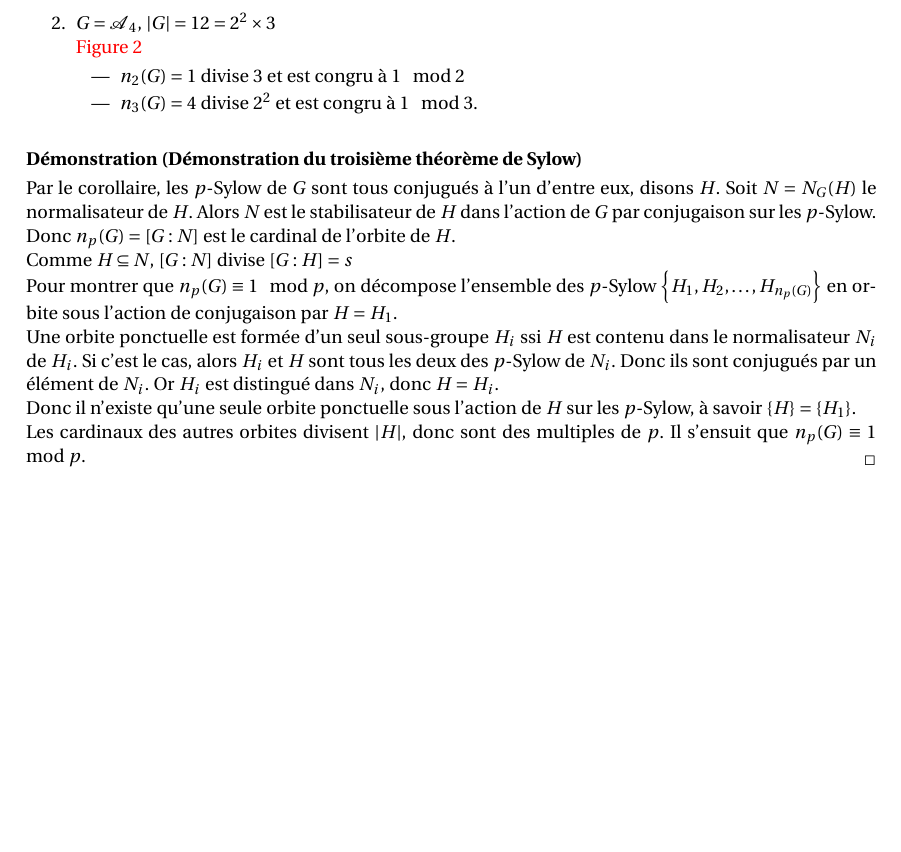
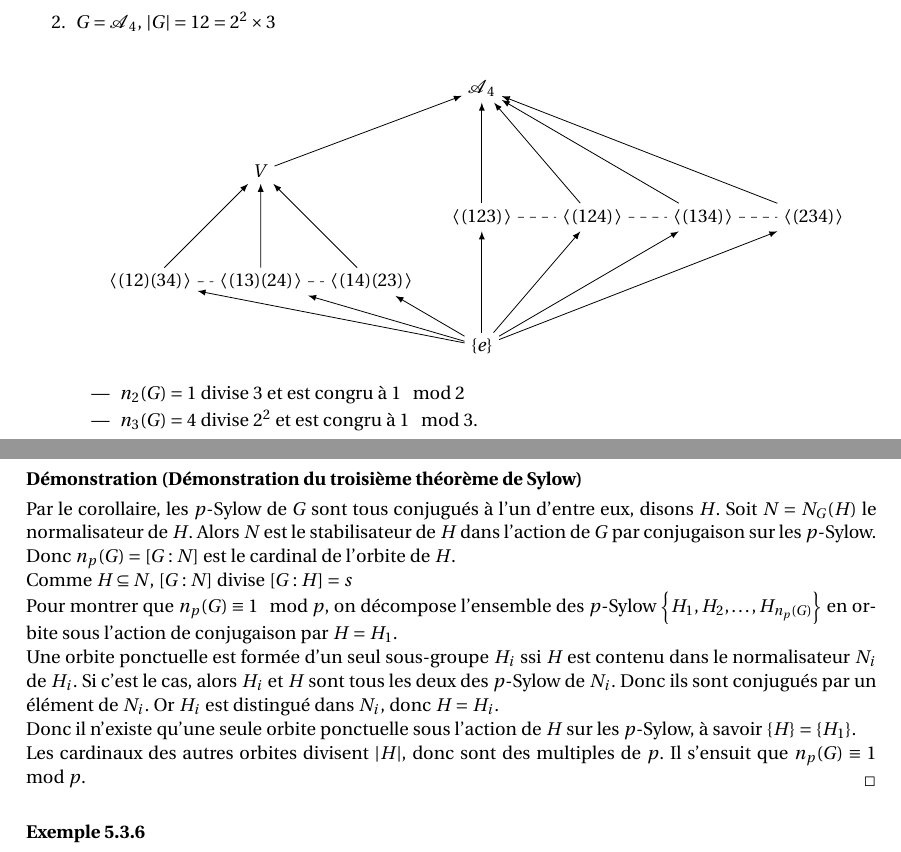
Before and after one commit to xavitator/Cours_Maths_L3_MI, a LaTeX document (Algebre_et_geometrie/cours_AG5.tex): part of page 42 of 55 before the commit and two parts of pages 42 and 43 of 55 after it, the two joined at a grey line, cut so that both start at the same text, the shorter picture padded with empty space. Compiled offline with pdfLaTeX.

Commit message:
resolution prob

```diff
--- a/Algebre_et_geometrie/cours_AG5.tex
+++ b/Algebre_et_geometrie/cours_AG5.tex
@@ -2425,7 +2425,42 @@ Alors $n_p(G)$ divise $s$ et est congru à $1\mod p$.
 \medbreak
 
 \item $G = \A_4$, $\abs{G} = 12 = 2^2 \times 3$\\
-\red{Figure 2}
+\begin{center}
+	\begin{tikzpicture}[scale=0.65]
+		\node (E) at (0,0) {$\{e\}$};
+		\node (1234) at (-9,1.75) {$\gen{(12)(34)}$};
+		\node (1324) at (-6,1.75) {$\gen{(13)(24)}$};
+		\node (1423) at (-3,1.75) {$\gen{(14)(23)}$};
+		\node (123) at (0,3.5) {$\gen{(123)}$};
+		\node (124) at (3,3.5) {$\gen{(124)}$};
+		\node (134) at (6,3.5) {$\gen{(134)}$};
+		\node (234) at (9,3.5) {$\gen{(234)}$};
+		\node (V) at (-6,4.75) {$V$};
+		\node (A4) at (0,7) {$\A_4$};
+
+
+		\draw[->,>=latex] (E) to (1234);
+		\draw[->,>=latex] (E) to (1324);
+		\draw[->,>=latex] (E) to (1423);
+		\draw[->,>=latex] (E) to (123);
+		\draw[->,>=latex] (E) to (124);
+		\draw[->,>=latex] (E) to (134);
+		\draw[->,>=latex] (E) to (234);
+		\draw[->,>=latex] (1234) to (V);
+		\draw[->,>=latex] (1324) to (V);
+		\draw[->,>=latex] (1423) to (V);
+		\draw[-,dashed]   (1234) to (1324);
+		\draw[-,dashed]   (1324) to (1423);
+		\draw[->,>=latex] (V) to (A4);
+		\draw[->,>=latex] (123) to (A4);
+		\draw[->,>=latex] (124) to (A4);
+		\draw[->,>=latex] (134) to (A4);
+		\draw[->,>=latex] (234) to (A4);
+		\draw[-,dashed]   (123) to (124);
+		\draw[-,dashed]   (124) to (134);
+		\draw[-,dashed]   (134) to (234);
+	\end{tikzpicture}
+\end{center}
 \begin{itemize}
 \item $n_2(G) = 1$ divise $3$ et est congru à $1 \mod 2$
 
```
Also changed, not shown: Algebre_et_geometrie/cours_AG5.tex (1 more changed lines).
